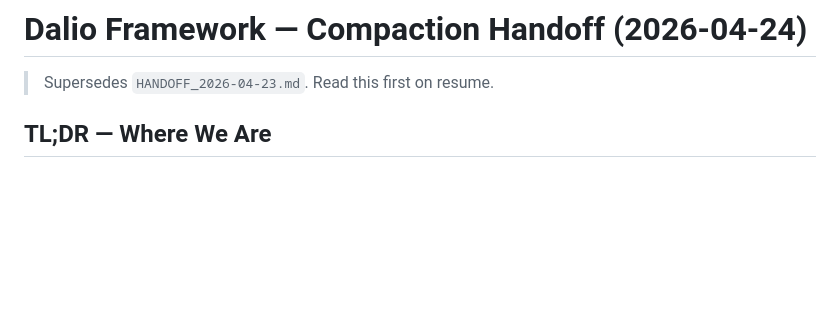
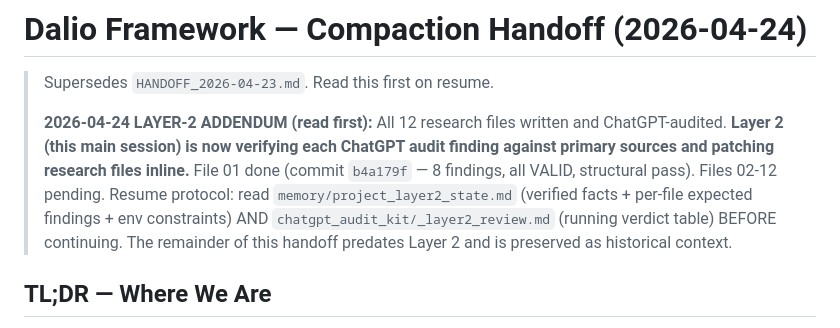
Before and after one commit to Siriko404/RayDalioAttitude, a Markdown page: docs/superpowers/HANDOFF_2026-04-24.md, the part around the change. GitHub-like rendering; blank space fills up the shorter version.

```diff
--- a/docs/superpowers/HANDOFF_2026-04-24.md
+++ b/docs/superpowers/HANDOFF_2026-04-24.md
@@ -1,6 +1,8 @@
 # Dalio Framework — Compaction Handoff (2026-04-24)
 
 > Supersedes `HANDOFF_2026-04-23.md`. Read this first on resume.
+>
+> **2026-04-24 LAYER-2 ADDENDUM (read first):** All 12 research files written and ChatGPT-audited. **Layer 2 (this main session) is now verifying each ChatGPT audit finding against primary sources and patching research files inline.** File 01 done (commit `b4a179f` — 8 findings, all VALID, structural pass). Files 02-12 pending. Resume protocol: read `memory/project_layer2_state.md` (verified facts + per-file expected findings + env constraints) AND `chatgpt_audit_kit/_layer2_review.md` (running verdict table) BEFORE continuing. The remainder of this handoff predates Layer 2 and is preserved as historical context.
 
 ## TL;DR — Where We Are
 
```
Also changed, not shown: chatgpt_audit_kit/_layer2_review.md (added, +68 -0 lines).
